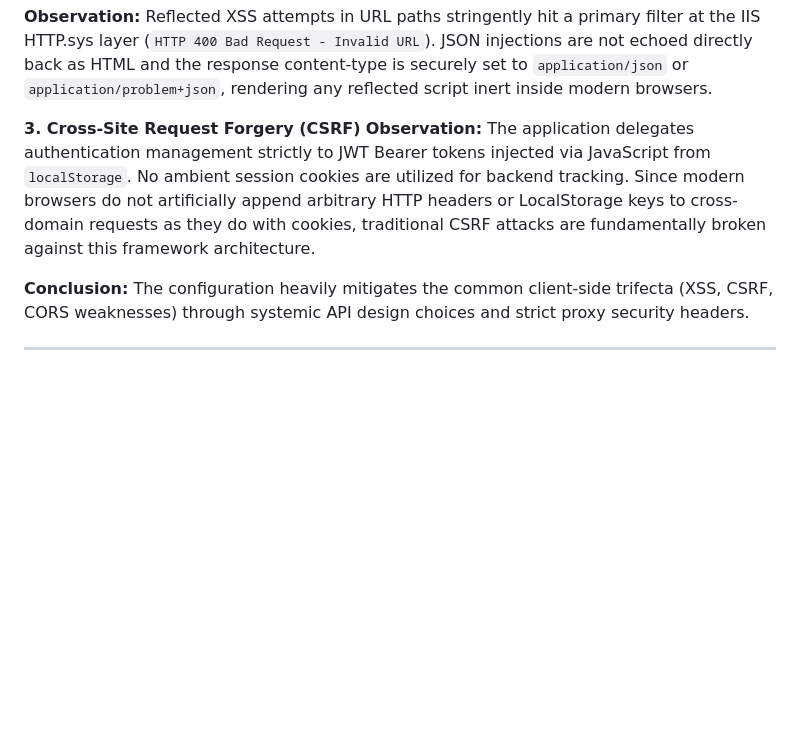
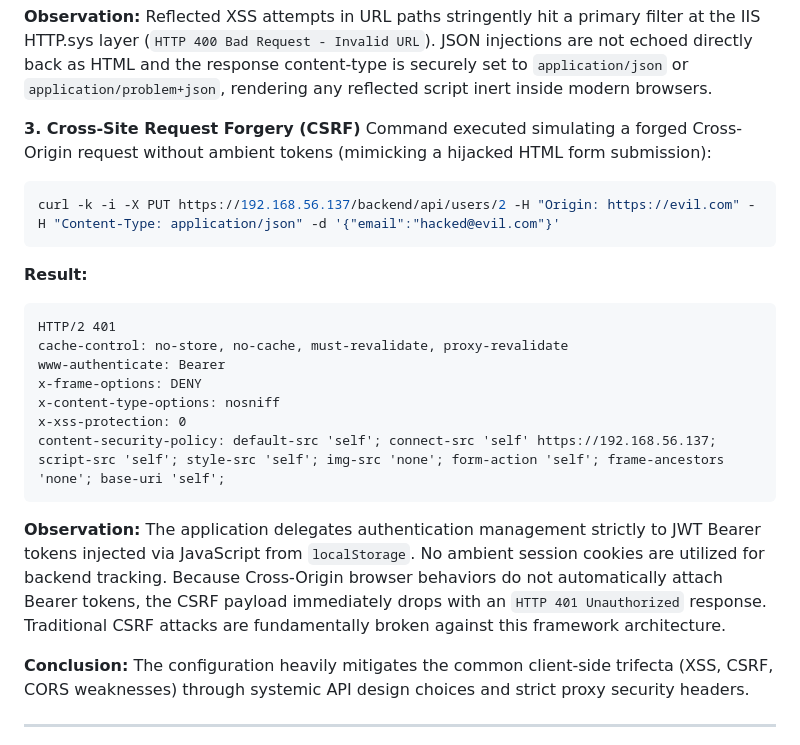
Before and after one commit to danielquinti/csai-assignment-2025, a Markdown page: resources/audit_report.md, the part around one of its changes. Drawn GitHub-style; blank space fills up the shorter version.

````diff
--- a/resources/audit_report.md
+++ b/resources/audit_report.md
@@ -535,7 +573,21 @@ curl -k -X POST https://192.168.56.137/backend/api/auth/login -H "Content-Type:
 **Observation:** Reflected XSS attempts in URL paths stringently hit a primary filter at the IIS HTTP.sys layer (`HTTP 400 Bad Request - Invalid URL`). JSON injections are not echoed directly back as HTML and the response content-type is securely set to `application/json` or `application/problem+json`, rendering any reflected script inert inside modern browsers.
 
 **3. Cross-Site Request Forgery (CSRF)**
-**Observation:** The application delegates authentication management strictly to JWT Bearer tokens injected via JavaScript from `localStorage`. No ambient session cookies are utilized for backend tracking. Since modern browsers do not artificially append arbitrary HTTP headers or LocalStorage keys to cross-domain requests as they do with cookies, traditional CSRF attacks are fundamentally broken against this framework architecture.
+Command executed simulating a forged Cross-Origin request without ambient tokens (mimicking a hijacked HTML form submission):
+```bash
+curl -k -i -X PUT https://192.168.56.137/backend/api/users/2 -H "Origin: https://evil.com" -H "Content-Type: application/json" -d '{"email":"hacked@evil.com"}'
+```
+**Result:**
+```http
+HTTP/2 401
+cache-control: no-store, no-cache, must-revalidate, proxy-revalidate
+www-authenticate: Bearer
+x-frame-options: DENY
+x-content-type-options: nosniff
+x-xss-protection: 0
+content-security-policy: default-src 'self'; connect-src 'self' https://192.168.56.137; script-src 'self'; style-src 'self'; img-src 'none'; form-action 'self'; frame-ancestors 'none'; base-uri 'self';
+```
+**Observation:** The application delegates authentication management strictly to JWT Bearer tokens injected via JavaScript from `localStorage`. No ambient session cookies are utilized for backend tracking. Because Cross-Origin browser behaviors do not automatically attach Bearer tokens, the CSRF payload immediately drops with an `HTTP 401 Unauthorized` response. Traditional CSRF attacks are fundamentally broken against this framework architecture.
 
 **Conclusion:** The configuration heavily mitigates the common client-side trifecta (XSS, CSRF, CORS weaknesses) through systemic API design choices and strict proxy security headers.
 
````
Also changed, not shown: other parts of resources/audit_report.md (+39 -1 lines).
